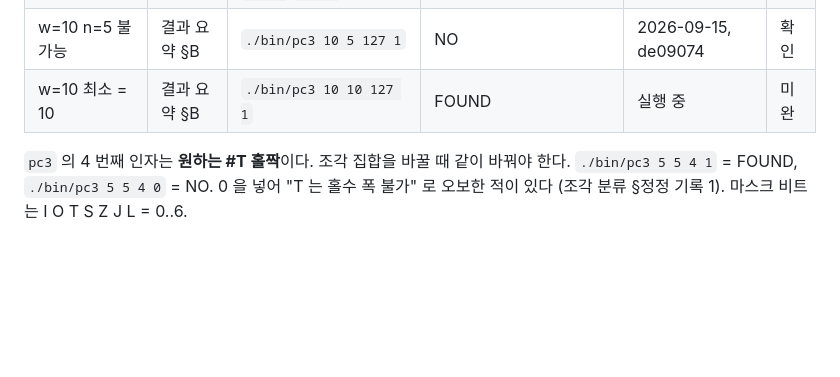
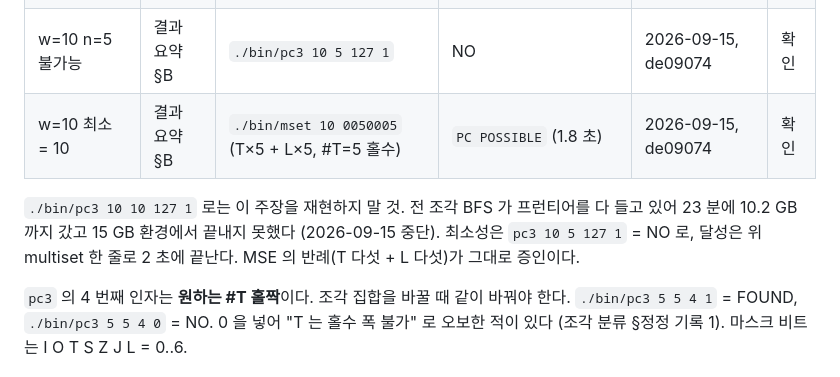
Before and after one commit to KJH-code/tetris-dynamic-tilings, a Markdown page: docs/ko/ledger-ko.md, the part around the change. Drawn GitHub-style; blank space fills up the shorter version.

```diff
--- a/docs/ko/ledger-ko.md
+++ b/docs/ko/ledger-ko.md
@@ -32,7 +32,12 @@ Python 독립 구현은 레포에 없다. 2026-09-15 에 주장을 철회하고
 | w=7 최소 = 7 | 결과 요약 §B | `./bin/pc3 7 7 127 1` | FOUND | 2026-09-15, de09074 | 확인 |
 | w=8 최소 = 6 | 결과 요약 §B | `./bin/pc3 8 2 127 1` `8 4 …` `8 6 …` | NO / NO / FOUND | 2026-09-15, de09074 | 확인 |
 | w=10 n=5 불가능 | 결과 요약 §B | `./bin/pc3 10 5 127 1` | NO | 2026-09-15, de09074 | 확인 |
-| w=10 최소 = 10 | 결과 요약 §B | `./bin/pc3 10 10 127 1` | FOUND | 실행 중 | 미완 |
+| w=10 최소 = 10 | 결과 요약 §B | `./bin/mset 10 0050005` (T×5 + L×5, #T=5 홀수) | `PC POSSIBLE` (1.8 초) | 2026-09-15, de09074 | 확인 |
+
+`./bin/pc3 10 10 127 1` 로는 이 주장을 재현하지 말 것. 전 조각 BFS 가 프런티어를 다 들고 있어
+23 분에 10.2 GB 까지 갔고 15 GB 환경에서 끝내지 못했다 (2026-09-15 중단).
+최소성은 `pc3 10 5 127 1` = NO 로, 달성은 위 multiset 한 줄로 2 초에 끝난다.
+MSE 의 반례(T 다섯 + L 다섯)가 그대로 증인이다.
 
 `pc3` 의 4 번째 인자는 **원하는 #T 홀짝**이다. 조각 집합을 바꿀 때 같이 바꿔야 한다.
 `./bin/pc3 5 5 4 1` = FOUND, `./bin/pc3 5 5 4 0` = NO. 0 을 넣어 "T 는 홀수 폭 불가" 로
```
Also changed, not shown: docs/ko/decisions-ko.md (+12 -0 lines).
